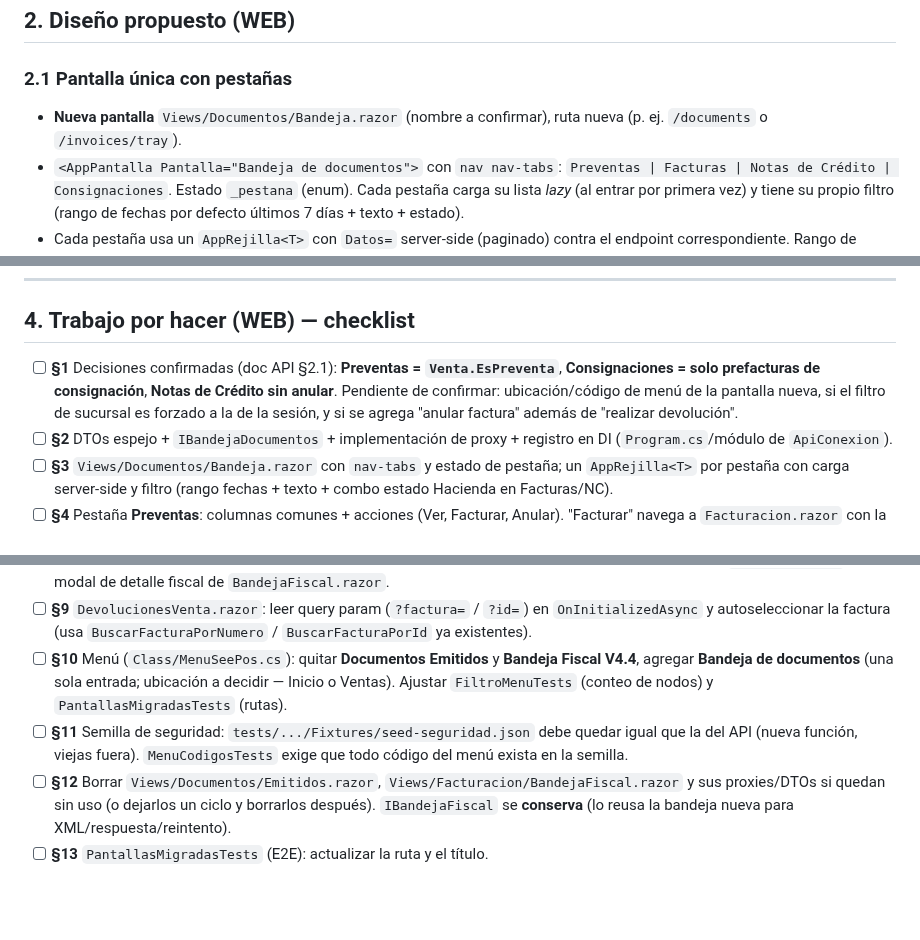
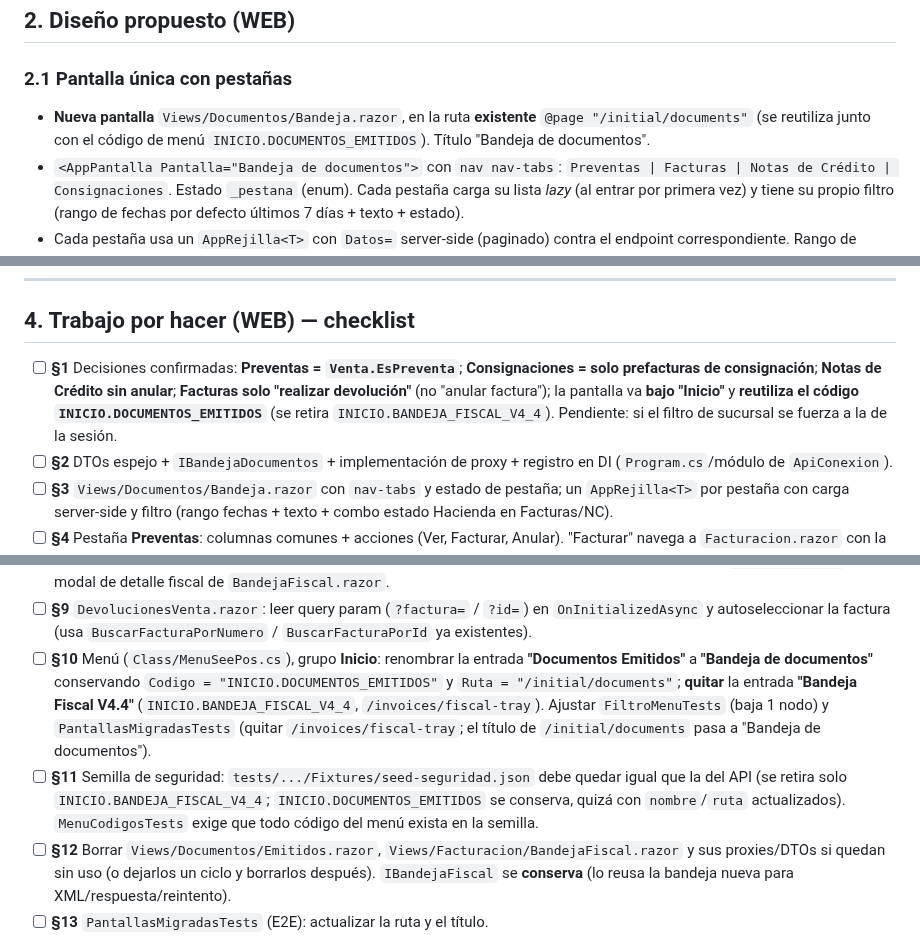
Before and after one commit to SuvesaDev/SuvesaPosSitieWebNew, a Markdown page: docs/BANDEJA_DOCUMENTOS_WEB.md, 3 parts joined by grey strips. Drawn GitHub-style; blank space fills up the shorter version.

Commit message:
docs(bandeja): fijar decisiones — solo devolución en facturas; pantalla bajo Inicio reutilizando INICIO.DOCUMENTOS_EMITIDOS / ruta /initial/documents
Co-Authored-By: Claude Sonnet 5 <noreply@anthropic.com>

```diff
--- a/docs/BANDEJA_DOCUMENTOS_WEB.md
+++ b/docs/BANDEJA_DOCUMENTOS_WEB.md
@@ -45,8 +45,9 @@
 ## 2. Diseño propuesto (WEB)
 
 ### 2.1 Pantalla única con pestañas
-- **Nueva pantalla** `Views/Documentos/Bandeja.razor` (nombre a confirmar), ruta
-  nueva (p. ej. `/documents` o `/invoices/tray`).
+- **Nueva pantalla** `Views/Documentos/Bandeja.razor`, en la ruta **existente**
+  `@page "/initial/documents"` (se reutiliza junto con el código de menú
+  `INICIO.DOCUMENTOS_EMITIDOS`). Título "Bandeja de documentos".
 - `<AppPantalla Pantalla="Bandeja de documentos">` con `nav nav-tabs`:
   `Preventas | Facturas | Notas de Crédito | Consignaciones`. Estado `_pestana`
   (enum). Cada pestaña carga su lista *lazy* (al entrar por primera vez) y tiene
@@ -120,11 +121,12 @@ contratos que divergieron): `BandejaDocumentosFiltro`,
 
 ## 4. Trabajo por hacer (WEB) — checklist
 
-- [ ] **§1** Decisiones confirmadas (doc API §2.1): **Preventas = `Venta.EsPreventa`**,
-      **Consignaciones = solo prefacturas de consignación**, **Notas de Crédito sin
-      anular**. Pendiente de confirmar: ubicación/código de menú de la pantalla
-      nueva, si el filtro de sucursal es forzado a la de la sesión, y si se agrega
-      "anular factura" además de "realizar devolución".
+- [ ] **§1** Decisiones confirmadas: **Preventas = `Venta.EsPreventa`**;
+      **Consignaciones = solo prefacturas de consignación**; **Notas de Crédito sin
+      anular**; **Facturas solo "realizar devolución"** (no "anular factura"); la
+      pantalla va **bajo "Inicio"** y **reutiliza el código `INICIO.DOCUMENTOS_EMITIDOS`**
+      (se retira `INICIO.BANDEJA_FISCAL_V4_4`). Pendiente: si el filtro de sucursal
+      se fuerza a la de la sesión.
 - [ ] **§2** DTOs espejo + `IBandejaDocumentos` + implementación de proxy +
       registro en DI (`Program.cs`/módulo de `ApiConexion`).
 - [ ] **§3** `Views/Documentos/Bandeja.razor` con `nav-tabs` y estado de pestaña;
@@ -147,13 +149,18 @@ contratos que divergieron): `BandejaDocumentosFiltro`,
 - [ ] **§9** `DevolucionesVenta.razor`: leer query param (`?factura=` / `?id=`)
       en `OnInitializedAsync` y autoseleccionar la factura (usa
       `BuscarFacturaPorNumero` / `BuscarFacturaPorId` ya existentes).
-- [ ] **§10** Menú (`Class/MenuSeePos.cs`): quitar **Documentos Emitidos** y
-      **Bandeja Fiscal V4.4**, agregar **Bandeja de documentos** (una sola
-      entrada; ubicación a decidir — Inicio o Ventas). Ajustar
-      `FiltroMenuTests` (conteo de nodos) y `PantallasMigradasTests` (rutas).
+- [ ] **§10** Menú (`Class/MenuSeePos.cs`), grupo **Inicio**: renombrar la entrada
+      **"Documentos Emitidos"** a **"Bandeja de documentos"** conservando
+      `Codigo = "INICIO.DOCUMENTOS_EMITIDOS"` y `Ruta = "/initial/documents"`;
+      **quitar** la entrada **"Bandeja Fiscal V4.4"** (`INICIO.BANDEJA_FISCAL_V4_4`,
+      `/invoices/fiscal-tray`). Ajustar `FiltroMenuTests` (baja 1 nodo) y
+      `PantallasMigradasTests` (quitar `/invoices/fiscal-tray`; el título de
+      `/initial/documents` pasa a "Bandeja de documentos").
 - [ ] **§11** Semilla de seguridad: `tests/.../Fixtures/seed-seguridad.json` debe
-      quedar igual que la del API (nueva función, viejas fuera). `MenuCodigosTests`
-      exige que todo código del menú exista en la semilla.
+      quedar igual que la del API (se retira solo `INICIO.BANDEJA_FISCAL_V4_4`;
+      `INICIO.DOCUMENTOS_EMITIDOS` se conserva, quizá con `nombre`/`ruta`
+      actualizados). `MenuCodigosTests` exige que todo código del menú exista en
+      la semilla.
 - [ ] **§12** Borrar `Views/Documentos/Emitidos.razor`,
       `Views/Facturacion/BandejaFiscal.razor` y sus proxies/DTOs si quedan sin
       uso (o dejarlos un ciclo y borrarlos después). `IBandejaFiscal` se
```
